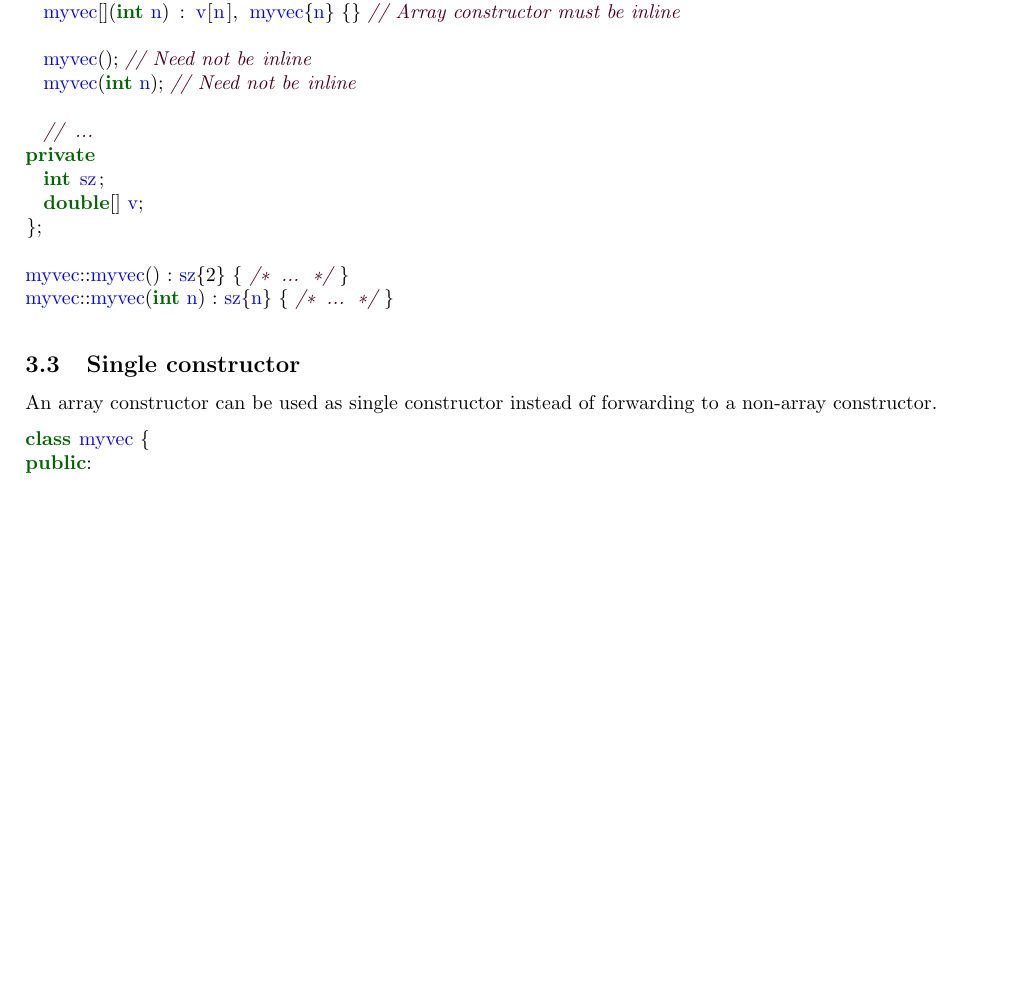
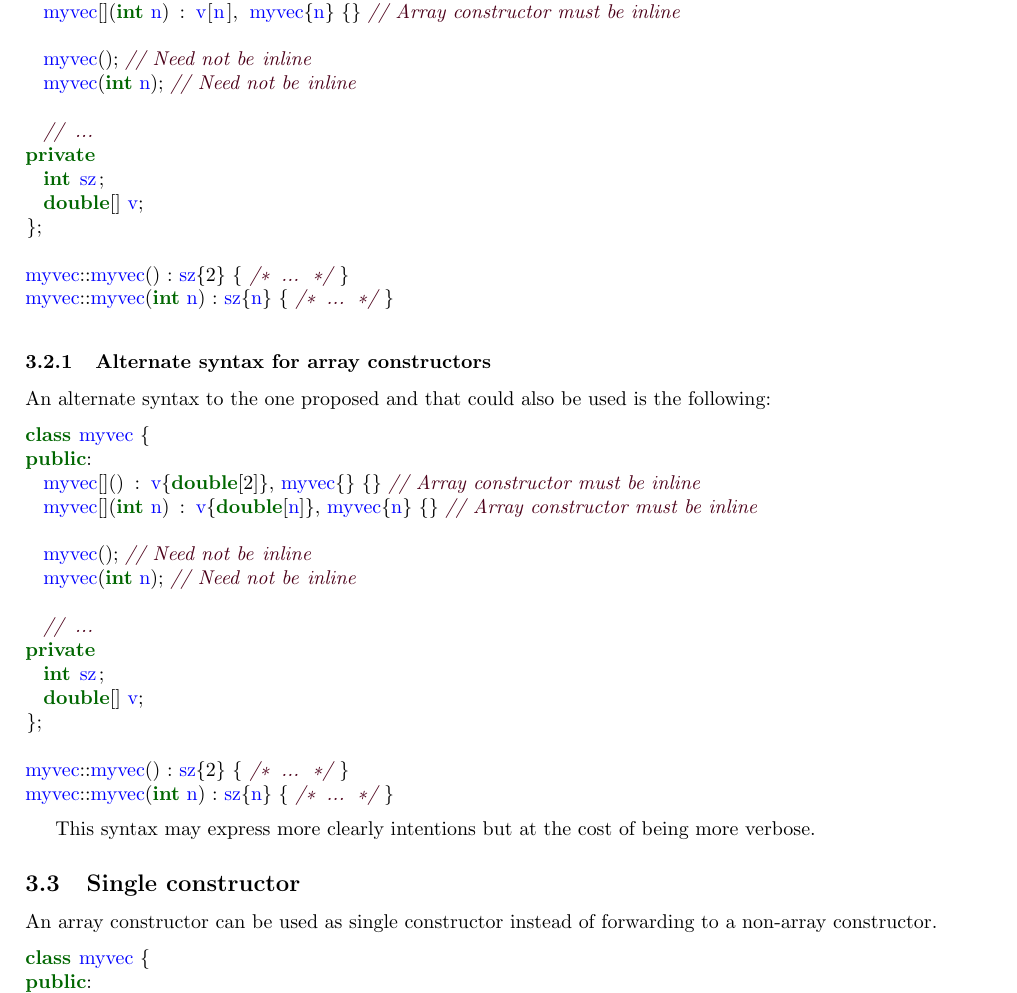
Before and after one commit to jdgarciauc3m/stdcpp, a LaTeX document (N4294/arb.tex, which reads N4294/proposal.tex): part of page 2 of 5, cut so that both start at the same text, the shorter picture padded with empty space. Compiled offline with pdfLaTeX.

Commit message:
Added alternate syntax

```diff
--- a/N4294/proposal.tex
+++ b/N4294/proposal.tex
@@ -50,6 +50,32 @@ private
 myvec::myvec() : sz{2} { /* ... */ }
 myvec::myvec(int n) : sz{n} { /* ... */ }
 \end{lstlisting}
+
+\subsubsection{Alternate syntax for array constructors}
+
+An alternate syntax to the one proposed and that could also be used is the following:
+
+\begin{lstlisting}
+class myvec {
+public:
+  myvec[]() : v{double[2]}, myvec{} {} // Array constructor must be inline
+  myvec[](int n) : v{double[n]}, myvec{n} {} // Array constructor must be inline
+
+  myvec(); // Need not be inline
+  myvec(int n); // Need not be inline
+
+  // ...
+private
+  int sz;
+  double[] v;
+};
+
+myvec::myvec() : sz{2} { /* ... */ }
+myvec::myvec(int n) : sz{n} { /* ... */ }
+\end{lstlisting}
+
+This syntax may express more clearly intentions but at the cost of being more verbose.
+
 
 \subsection{Single constructor}
 
```
